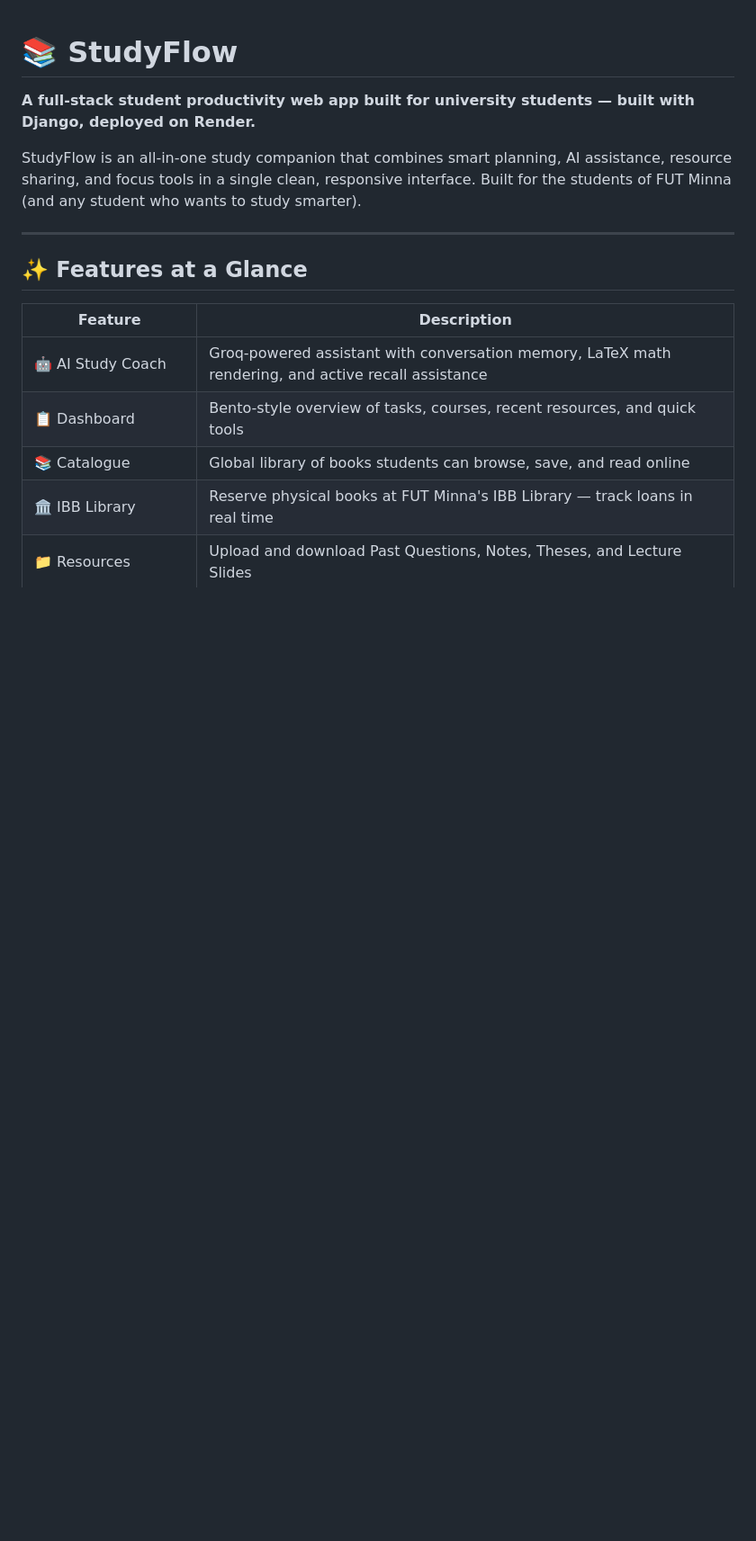
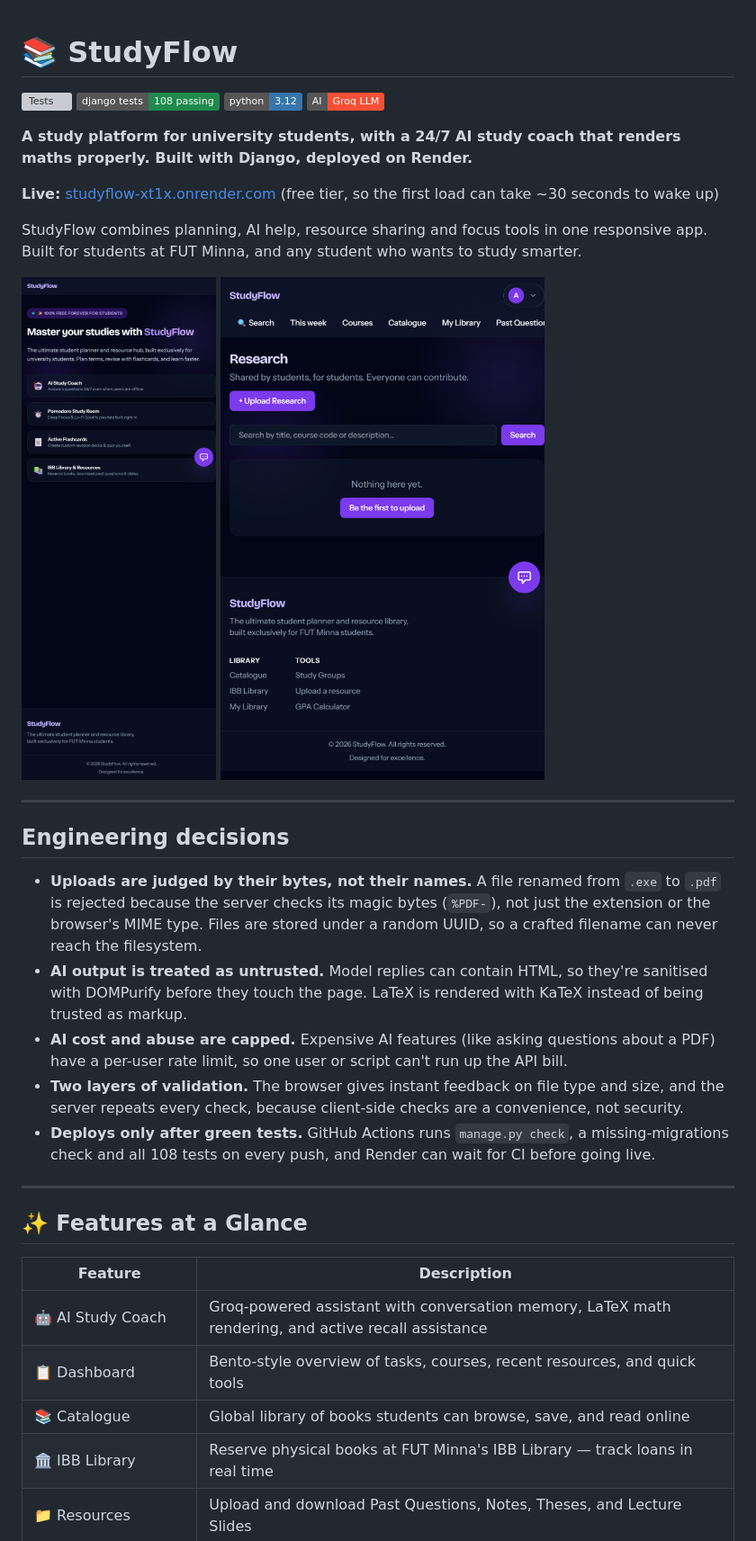
Before and after one commit to peterafolabi-dev/studyflow, a Markdown page: README.md, the part around the change. Shown at 90% size. Drawn GitHub-style; badges without logos; blank space fills up the shorter version; grey boxes are pictures that could not be loaded.

Commit message:
README: badges, live link, screenshots and engineering decisions
Co-Authored-By: Claude Opus 5.5 <noreply@anthropic.com>
Claude-Session: https://claude.ai/code/session_01M27byj89MEFBCwCj2BJjLY

```diff
--- a/README.md
+++ b/README.md
@@ -1,8 +1,27 @@
 # 📚 StudyFlow
 
-**A full-stack student productivity web app built for university students — built with Django, deployed on Render.**
+[![Tests](https://github.com/peterafolabi-dev/studyflow/actions/workflows/tests.yml/badge.svg)](https://github.com/peterafolabi-dev/studyflow/actions/workflows/tests.yml)
+![Django tests](https://img.shields.io/badge/django%20tests-108%20passing-1F8A4C)
+![Python](https://img.shields.io/badge/python-3.12-3776AB)
+![AI](https://img.shields.io/badge/AI-Groq%20LLM-F55036)
 
-StudyFlow is an all-in-one study companion that combines smart planning, AI assistance, resource sharing, and focus tools in a single clean, responsive interface. Built for the students of FUT Minna (and any student who wants to study smarter).
+**A study platform for university students, with a 24/7 AI study coach that renders maths properly. Built with Django, deployed on Render.**
+
+**Live:** [studyflow-xt1x.onrender.com](https://studyflow-xt1x.onrender.com) (free tier, so the first load can take ~30 seconds to wake up)
+
+StudyFlow combines planning, AI help, resource sharing and focus tools in one responsive app. Built for students at FUT Minna, and any student who wants to study smarter.
+
+<p><img src="screenshots/01-landing-mobile.png" width="260" alt="StudyFlow on a phone"> <img src="screenshots/03-research.png" width="520" alt="StudyFlow research page"></p>
+
+---
+
+## Engineering decisions
+
+- **Uploads are judged by their bytes, not their names.** A file renamed from `.exe` to `.pdf` is rejected because the server checks its magic bytes (`%PDF-`), not just the extension or the browser's MIME type. Files are stored under a random UUID, so a crafted filename can never reach the filesystem.
+- **AI output is treated as untrusted.** Model replies can contain HTML, so they're sanitised with DOMPurify before they touch the page. LaTeX is rendered with KaTeX instead of being trusted as markup.
+- **AI cost and abuse are capped.** Expensive AI features (like asking questions about a PDF) have a per-user rate limit, so one user or script can't run up the API bill.
+- **Two layers of validation.** The browser gives instant feedback on file type and size, and the server repeats every check, because client-side checks are a convenience, not security.
+- **Deploys only after green tests.** GitHub Actions runs `manage.py check`, a missing-migrations check and all 108 tests on every push, and Render can wait for CI before going live.
 
 ---
 
```
